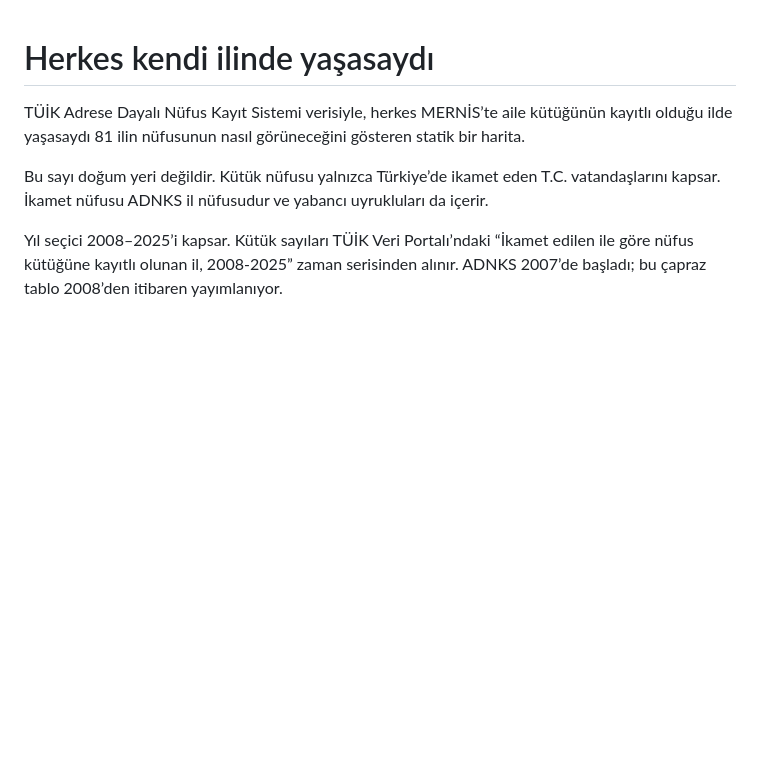
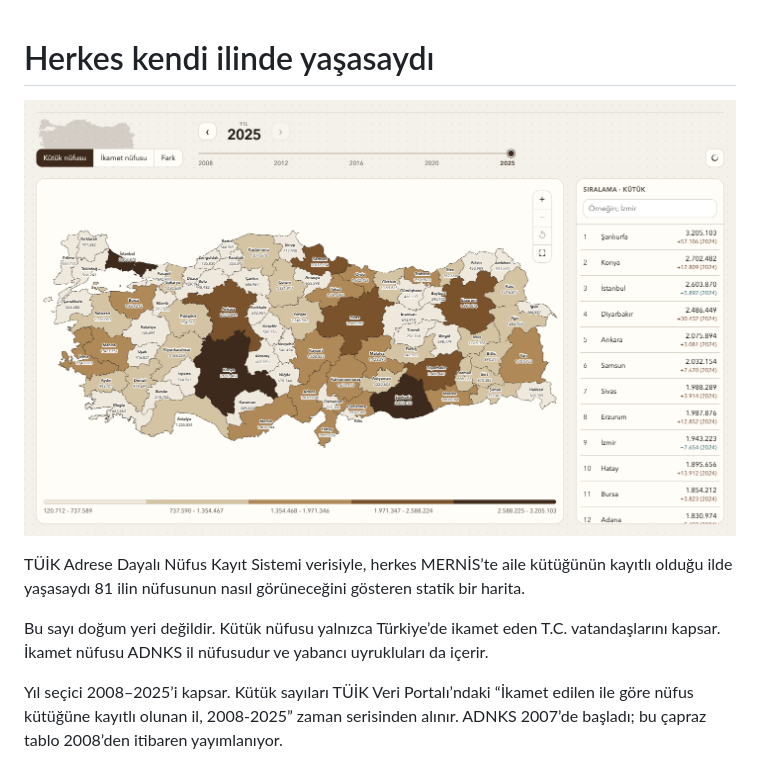
Before and after one commit to kararliadam/kutuk-haritasi, a Markdown page: README.md, the part around the change. Drawn GitHub-style; pictures changed too: docs/screenshot.png (added); blank space fills up the shorter version.

Commit message:
Add a README screenshot of the map

```diff
--- a/README.md
+++ b/README.md
@@ -1,4 +1,6 @@
 # Herkes kendi ilinde yaşasaydı
+
+![Türkiye Kütük Haritası, 2025 kütük nüfusu](docs/screenshot.png)
 
 TÜİK Adrese Dayalı Nüfus Kayıt Sistemi verisiyle, herkes MERNİS’te aile kütüğünün kayıtlı olduğu ilde yaşasaydı 81 ilin nüfusunun nasıl görüneceğini gösteren statik bir harita.
 
```
